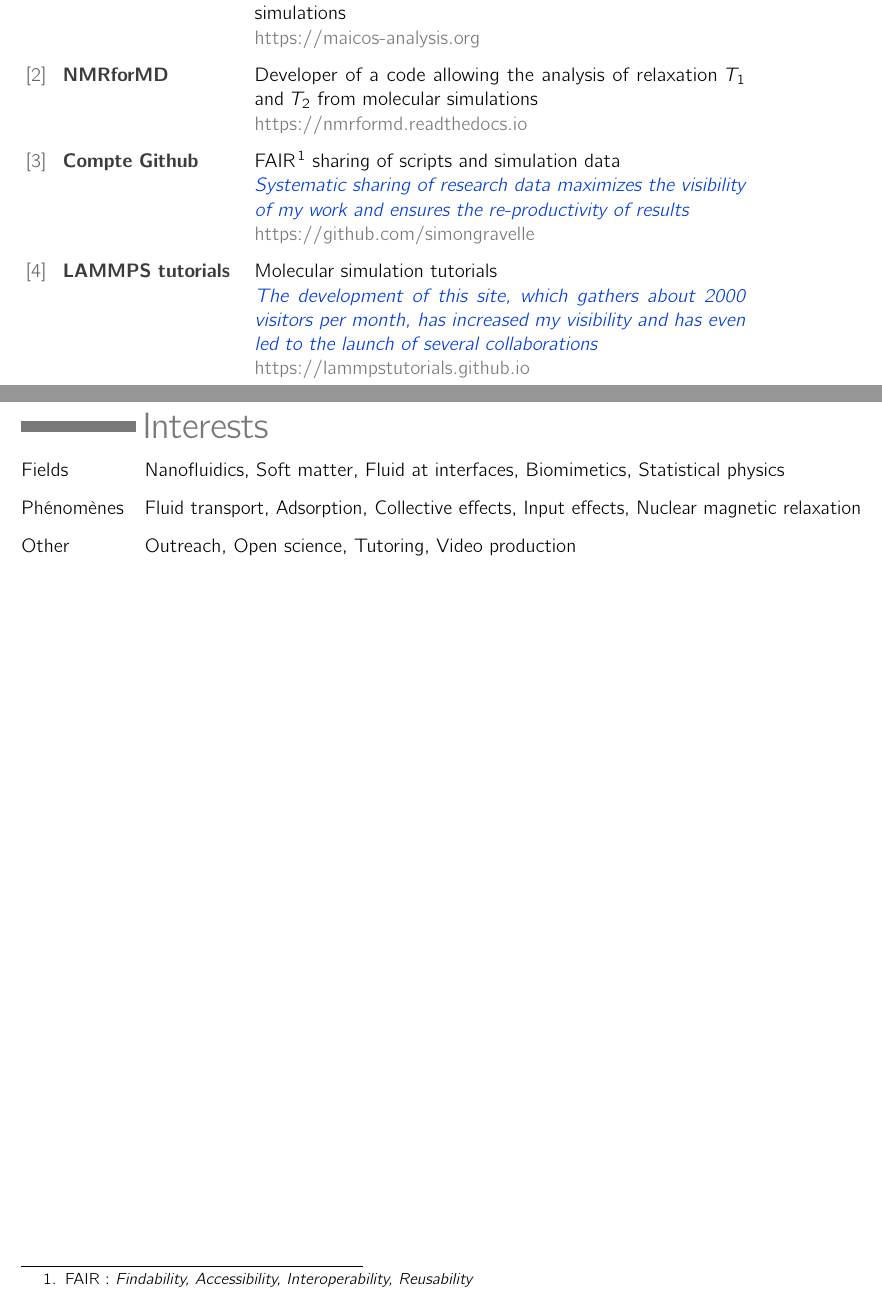
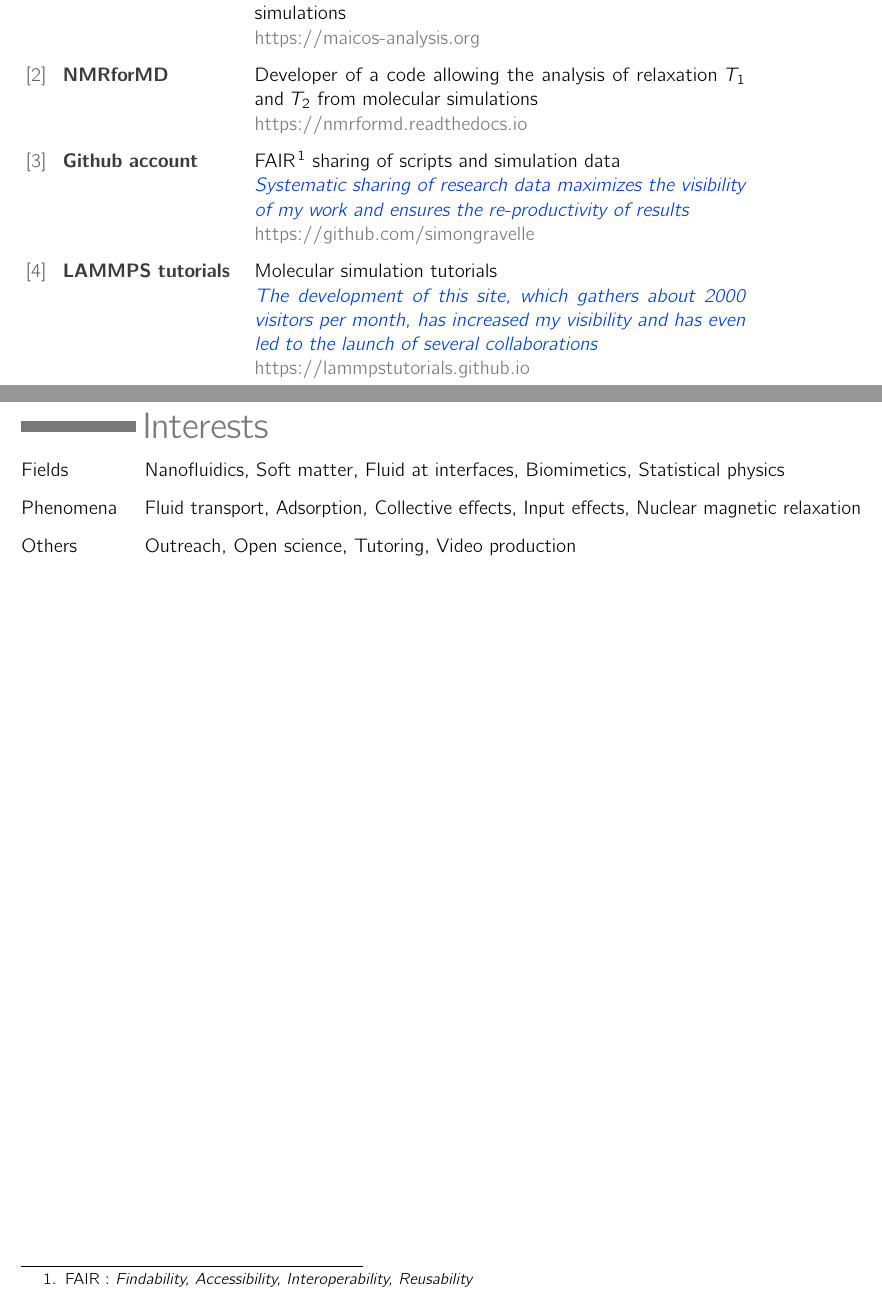
Before and after one commit to simongravelle/simongravelle.github.io, a LaTeX CV (files/resume/resume-simon-gravelle.tex): two parts of pages 2 and 3 of 6, joined at a grey line, cut so that both start at the same text. Compiled offline with pdfLaTeX.

Commit message:
deploy: 6366711f8dd1889eb1efe9dcf872f7842fb81a47

```diff
--- a/files/resume/resume-simon-gravelle.tex
+++ b/files/resume/resume-simon-gravelle.tex
@@ -162,7 +162,7 @@ relaxation $T_1$ and $T_2$ from molecular simulations \\
 & & \href{https://nmrformd.readthedocs.io}{{\color{gray120}https://nmrformd.readthedocs.io}}\\
 \hline \hline
 \href{https://github.com/simongravelle}{~[3]} &
-\hone{Compte Github} &
+\hone{Github account} &
 FAIR$^{\,1}$ sharing of scripts and simulation data \\
 & & \textit{\color{blue_1} Systematic sharing of research data maximizes the visibility
 of my work and ensures the re-productivity of results} \\
@@ -220,9 +220,9 @@ Code &  Python, Octave - data analysis and software development \\
 \begin{tabular}{@{} p{0.12\linewidth} p{0.84\linewidth} @{}}
       Fields & Nanofluidics, Soft matter, Fluid at interfaces, Biomimetics, Statistical physics \\
 \hline \hline
-Phénomènes & Fluid transport, Adsorption, Collective effects, Input effects, Nuclear magnetic relaxation \\
+Phenomena & Fluid transport, Adsorption, Collective effects, Input effects, Nuclear magnetic relaxation \\
 \hline \hline
-Other & Outreach, Open science, Tutoring, Video production \\
+Others & Outreach, Open science, Tutoring, Video production \\
 \end{tabular}
 \end{table}
 
```
Also changed, not shown: files/resume/resume-simon-gravelle.pdf, 2 other files.
